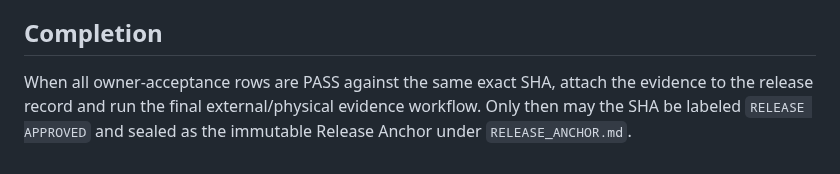
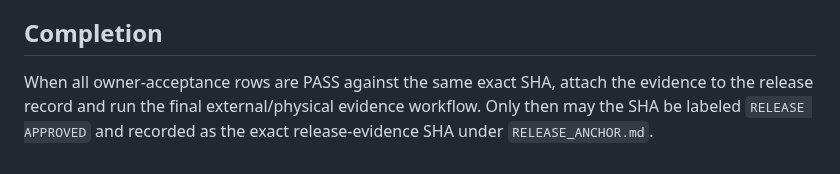
Before and after one commit to romastefale/MDTXTRT, a Markdown page: OWNER_ACCEPTANCE.md, the part around the change. Drawn GitHub-style.

Commit message:
fix: stop sealing immutable product anchor

```diff
--- a/OWNER_ACCEPTANCE.md
+++ b/OWNER_ACCEPTANCE.md
@@ -109,4 +109,4 @@ Only perform when intentionally authorized for the production/staging environmen
 
 ## Completion
 
-When all owner-acceptance rows are PASS against the same exact SHA, attach the evidence to the release record and run the final external/physical evidence workflow. Only then may the SHA be labeled `RELEASE APPROVED` and sealed as the immutable Release Anchor under `RELEASE_ANCHOR.md`.
+When all owner-acceptance rows are PASS against the same exact SHA, attach the evidence to the release record and run the final external/physical evidence workflow. Only then may the SHA be labeled `RELEASE APPROVED` and recorded as the exact release-evidence SHA under `RELEASE_ANCHOR.md`.
```
